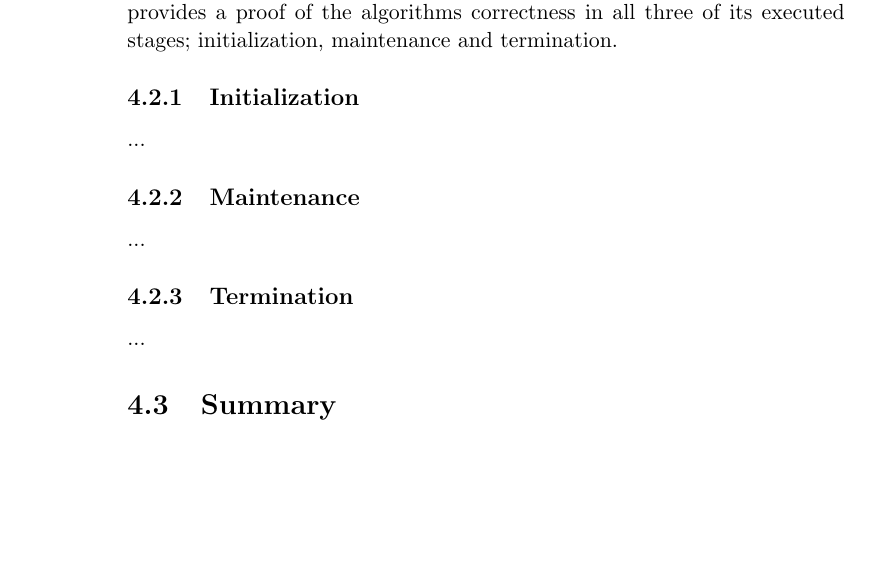
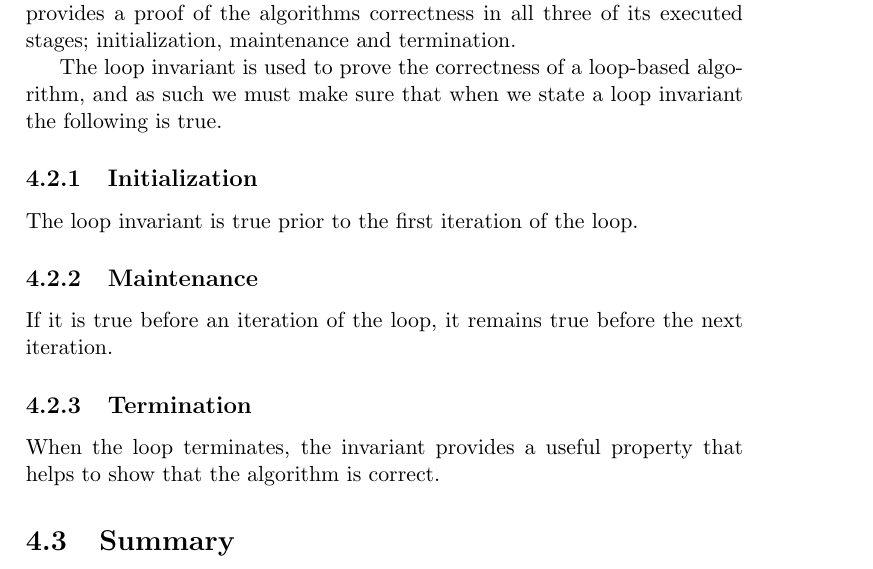
Before and after one commit to CasperBHansen/DIKU_AD_2013, a LaTeX book (disposition.tex, which reads definitions.tex): part of page 14 of 15 before the commit and part of page 15 of 17 after it, cut so that both start at the same text, the shorter picture padded with empty space. Compiled offline with pdfLaTeX.

Commit message:
Added the short descriptions of the loop invariant stages.

```diff
--- a/definitions.tex
+++ b/definitions.tex
@@ -40,14 +41,20 @@ A loop invariant is based on the notion of mathematical induction, as it
 provides a proof of the algorithms correctness in all three of its executed
 stages; initialization, maintenance and termination.
 
+The loop invariant is used to prove the correctness of a loop-based algorithm,
+and as such we must make sure that when we state a loop invariant the
+following is true.
+
 \subsection{Initialization}
-...
+The loop invariant is true prior to the first iteration of the loop.
 
 \subsection{Maintenance}
-...
+If it is true before an iteration of the loop, it remains true before the next
+iteration.
 
 \subsection{Termination}
-...
+When the loop terminates, the invariant provides a useful property that helps
+to show that the algorithm is correct.
 
 \section{Summary}
 \label{ch:definitions|sec:asymptotic-notation|sec:summary}
```
Also changed, not shown: definitions.tex (1 more changed lines).
